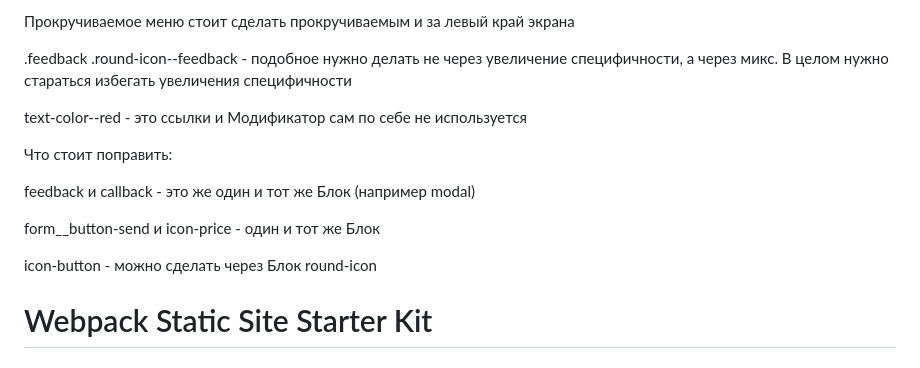
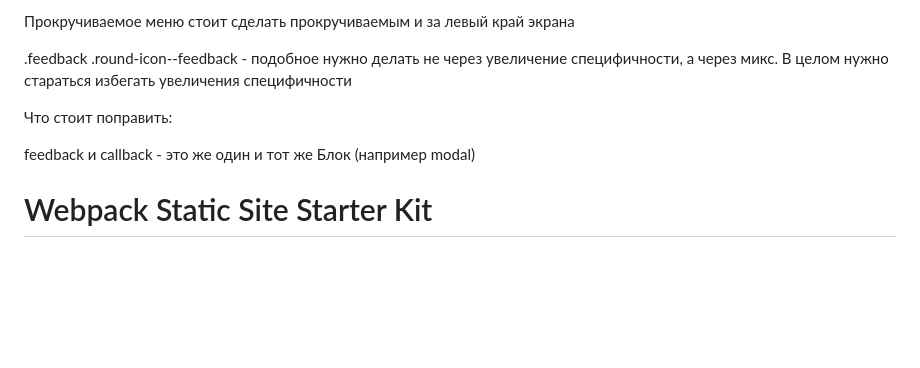
Before and after one commit to Aleksey056/KataNew, a Markdown page: README.md, the part around the change. GitHub-like rendering; blank space fills up the shorter version.

Commit message:
long-button

```diff
--- a/README.md
+++ b/README.md
@@ -13,7 +13,6 @@
 .feedback .round-icon--feedback - подобное нужно делать не через увеличение специфичности, а через микс. В целом нужно стараться избегать увеличения специфичности
 
 
-text-color--red - это ссылки и Модификатор сам по себе не используется
 
 
 
@@ -22,9 +21,6 @@ text-color--red - это ссылки и Модификатор сам по се
 
 feedback и callback - это же один и тот же Блок (например modal)
 
-form__button-send и icon-price - один и тот же Блок
-
-icon-button - можно сделать через Блок round-icon
 
 
 
```
